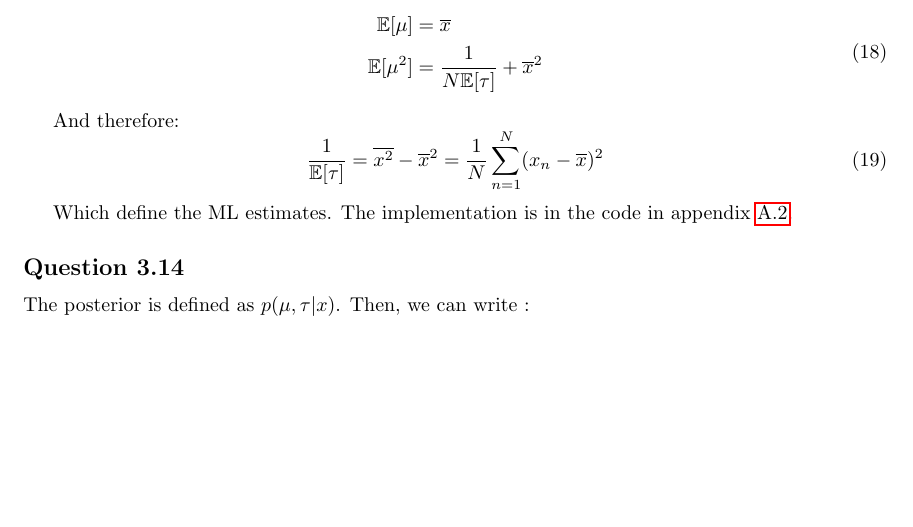
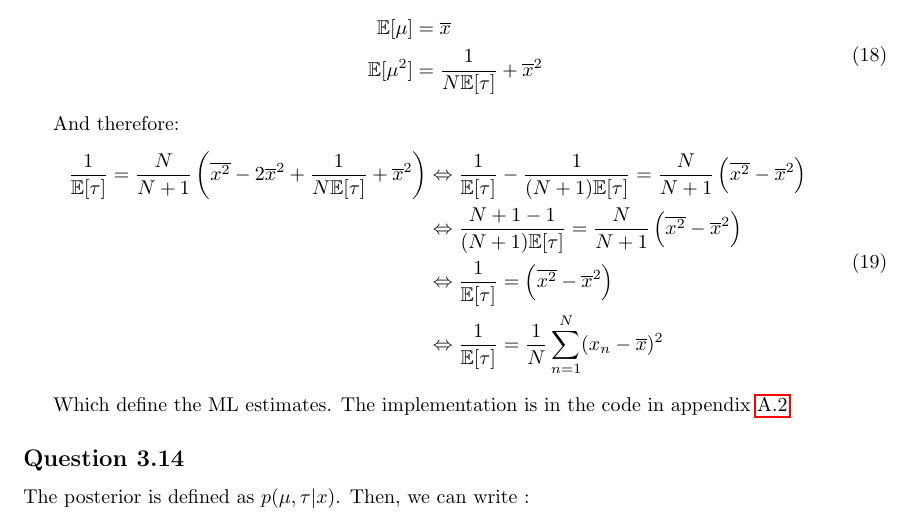
Before and after one commit to ttperr/DD2434-ML-KTH, a LaTeX problem sheet (Assignment 1/1A/main.tex): part of page 12 of 16, cut so that both start at the same text, the shorter picture padded with empty space. Compiled offline with pdfLaTeX.

Commit message:
Fix formatting and equations in main.pdf and main.tex

```diff
--- a/Assignment 1/1A/main.tex
+++ b/Assignment 1/1A/main.tex
@@ -351,7 +351,12 @@ And, with the fact that $\mathbb{E}[\mu] = \mu_N$ and $\mathbb{E}[\mu^2] = \frac
 
 And therefore:
 \begin{equation}
-    \frac{1}{\mathbb{E}[\tau]} = \overline{x^2} - \overline{x}^2 = \frac{1}{N}\sum_{n=1}^{N}(x_n - \overline{x})^2
+    \begin{split}
+        \frac{1}{\mathbb{E}[\tau]} = \frac{N}{N+1}\left(\overline{x^2} - 2\overline{x}^2 + \frac{1}{N\mathbb{E}[\tau]} + \overline{x}^2\right) & \Leftrightarrow \frac{1}{\mathbb{E}[\tau]} - \frac{1}{(N+1)\mathbb{E}[\tau]} = \frac{N}{N+1}\left(\overline{x^2} - \overline{x}^2\right) \\
+                                                                                                                                               & \Leftrightarrow \frac{N+1-1}{(N+1)\mathbb{E}[\tau]} = \frac{N}{N+1}\left(\overline{x^2} - \overline{x}^2\right)                          \\
+                                                                                                                                               & \Leftrightarrow \frac{1}{\mathbb{E}[\tau]} = \left(\overline{x^2} - \overline{x}^2\right)                                                \\
+                                                                                                                                               & \Leftrightarrow \frac{1}{\mathbb{E}[\tau]} = \frac{1}{N}\sum_{n=1}^{N}(x_n - \overline{x})^2                                             \\
+    \end{split}
 \end{equation}
 
 Which define the ML estimates. The implementation is in the code in appendix \ref{appendix:code.3.13}.
```
Also changed, not shown: Assignment 1/1A/main.pdf.
